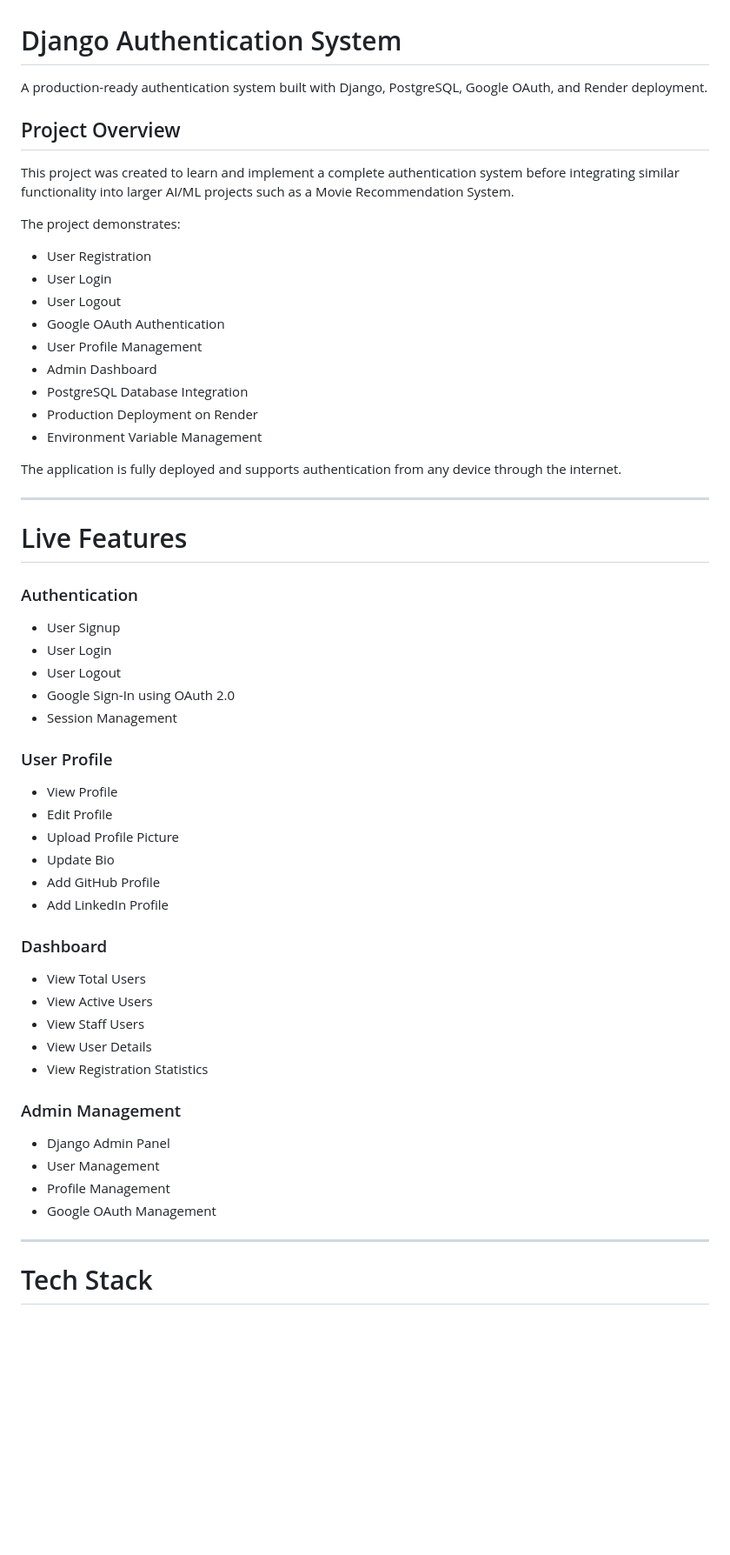
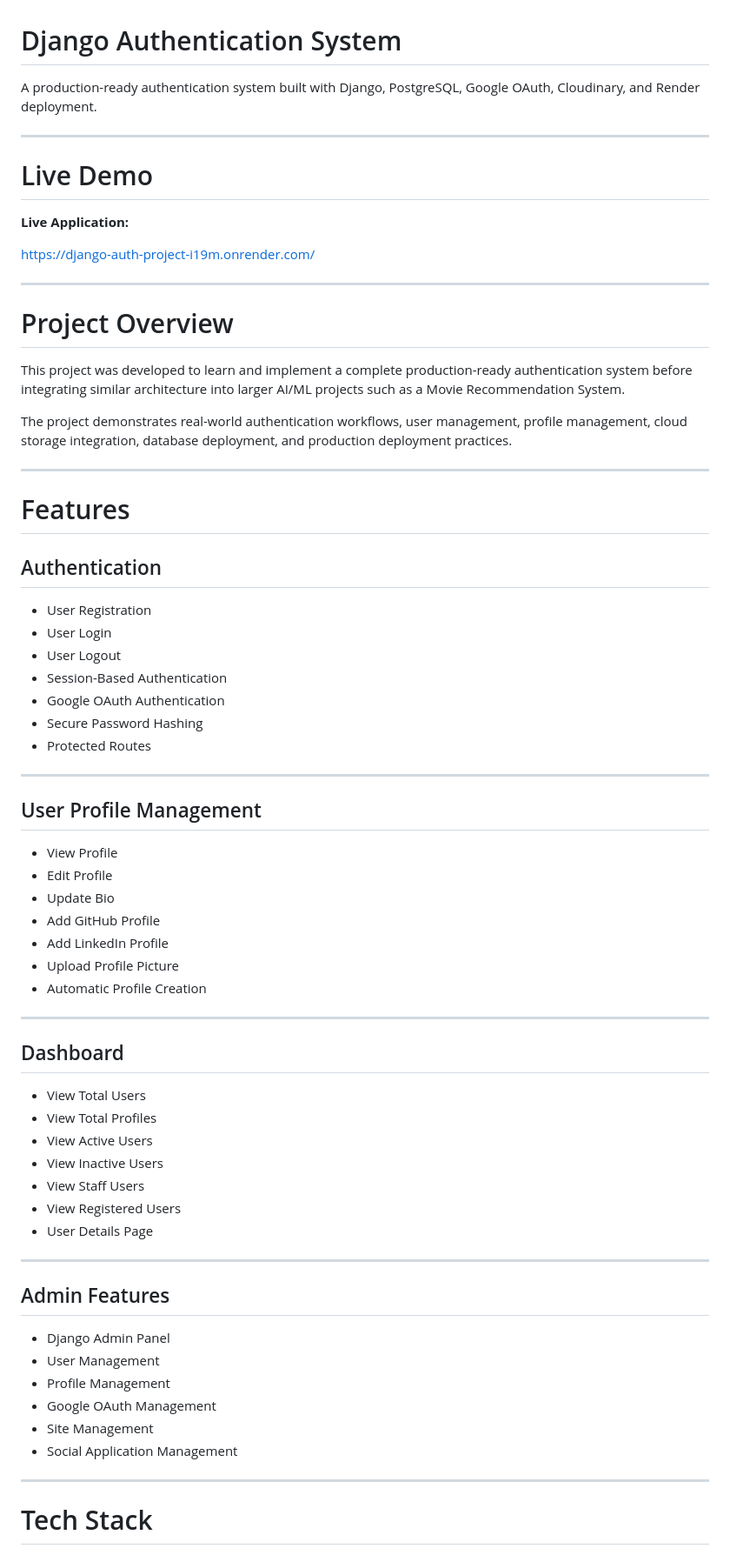
Before and after one commit to ayushpratapno1/django-auth-project, a Markdown page: README.md, the part around one of its changes. Shown at 87% size. GitHub-like rendering; blank space fills up the shorter version.

```diff
--- a/README.md
+++ b/README.md
@@ -1,60 +1,71 @@
 # Django Authentication System
 
-A production-ready authentication system built with Django, PostgreSQL, Google OAuth, and Render deployment.
+A production-ready authentication system built with Django, PostgreSQL, Google OAuth, Cloudinary, and Render deployment.
 
-## Project Overview
+---
 
-This project was created to learn and implement a complete authentication system before integrating similar functionality into larger AI/ML projects such as a Movie Recommendation System.
+# Live Demo
 
-The project demonstrates:
+**Live Application:**
+
+https://django-auth-project-i19m.onrender.com/
+
+---
+
+# Project Overview
+
+This project was developed to learn and implement a complete production-ready authentication system before integrating similar architecture into larger AI/ML projects such as a Movie Recommendation System.
+
+The project demonstrates real-world authentication workflows, user management, profile management, cloud storage integration, database deployment, and production deployment practices.
+
+---
+
+# Features
+
+## Authentication
 
 * User Registration
 * User Login
 * User Logout
+* Session-Based Authentication
 * Google OAuth Authentication
-* User Profile Management
-* Admin Dashboard
-* PostgreSQL Database Integration
-* Production Deployment on Render
-* Environment Variable Management
-
-The application is fully deployed and supports authentication from any device through the internet.
+* Secure Password Hashing
+* Protected Routes
 
 ---
 
-# Live Features
-
-### Authentication
-
-* User Signup
-* User Login
-* User Logout
-* Google Sign-In using OAuth 2.0
-* Session Management
-
-### User Profile
+## User Profile Management
 
 * View Profile
 * Edit Profile
-* Upload Profile Picture
 * Update Bio
 * Add GitHub Profile
 * Add LinkedIn Profile
+* Upload Profile Picture
+* Automatic Profile Creation
 
-### Dashboard
+---
+
+## Dashboard
 
 * View Total Users
+* View Total Profiles
 * View Active Users
+* View Inactive Users
 * View Staff Users
-* View User Details
-* View Registration Statistics
+* View Registered Users
+* User Details Page
 
-### Admin Management
+---
+
+## Admin Features
 
 * Django Admin Panel
 * User Management
 * Profile Management
 * Google OAuth Management
+* Site Management
+* Social Application Management
 
 ---
 
```
Also changed, not shown: other parts of README.md (+291 -206 lines).
